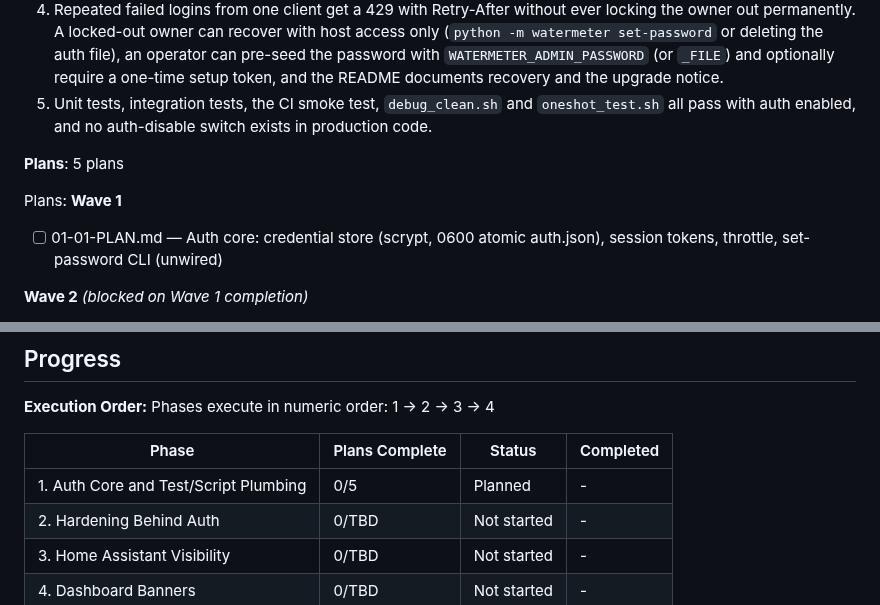
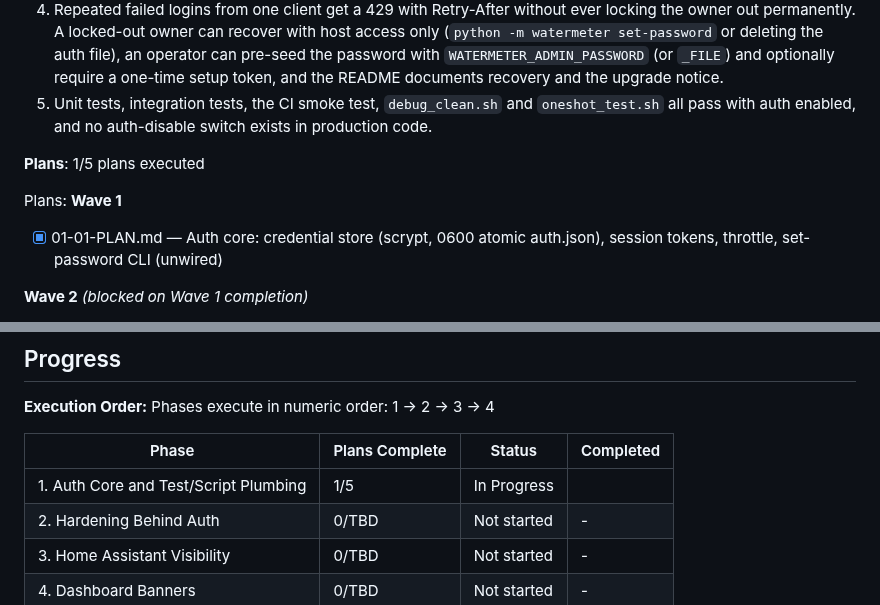
Before and after one commit to zeroflow/watermeter-inference, a Markdown page: .planning/ROADMAP.md, 2 parts joined by grey strips. Rendered like a GitHub page.

```diff
--- a/.planning/ROADMAP.md
+++ b/.planning/ROADMAP.md
@@ -31,11 +31,11 @@ Decimal phases appear between their surrounding integers in numeric order.
   4. Repeated failed logins from one client get a 429 with Retry-After without ever locking the owner out permanently. A locked-out owner can recover with host access only (`python -m watermeter set-password` or deleting the auth file), an operator can pre-seed the password with `WATERMETER_ADMIN_PASSWORD` (or `_FILE`) and optionally require a one-time setup token, and the README documents recovery and the upgrade notice.
   5. Unit tests, integration tests, the CI smoke test, `debug_clean.sh` and `oneshot_test.sh` all pass with auth enabled, and no auth-disable switch exists in production code.
 
-**Plans**: 5 plans
+**Plans**: 1/5 plans executed
 
 Plans:
 **Wave 1**
-- [ ] 01-01-PLAN.md — Auth core: credential store (scrypt, 0600 atomic auth.json), session tokens, throttle, set-password CLI (unwired)
+- [x] 01-01-PLAN.md — Auth core: credential store (scrypt, 0600 atomic auth.json), session tokens, throttle, set-password CLI (unwired)
 
 **Wave 2** *(blocked on Wave 1 completion)*
 - [ ] 01-02-PLAN.md — Default-deny AuthMiddleware (CSRF, 401 contract, sliding refresh) and auth.js shim, proven on a harness app
@@ -99,7 +99,7 @@ Phases execute in numeric order: 1 → 2 → 3 → 4
 
 | Phase | Plans Complete | Status | Completed |
 |-------|----------------|--------|-----------|
-| 1. Auth Core and Test/Script Plumbing | 0/5 | Planned | - |
+| 1. Auth Core and Test/Script Plumbing | 1/5 | In Progress|  |
 | 2. Hardening Behind Auth | 0/TBD | Not started | - |
 | 3. Home Assistant Visibility | 0/TBD | Not started | - |
 | 4. Dashboard Banners | 0/TBD | Not started | - |
```
Also changed, not shown: .planning/STATE.md (+20 -13 lines), 1 other file.
